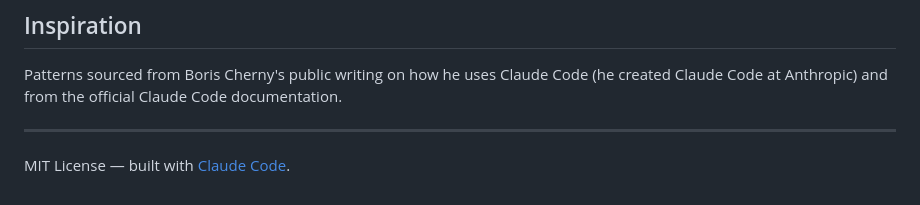
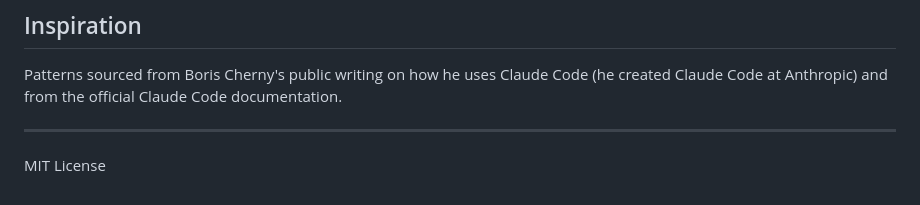
Before and after one commit to pateljatin/claude-code-scaffold, a Markdown page: README.md, the part around the change. Rendered like a GitHub page.

Commit message:
Remove built-with line from README

```diff
--- a/README.md
+++ b/README.md
@@ -149,4 +149,4 @@ Patterns sourced from Boris Cherny's public writing on how he uses Claude Code (
 
 ---
 
-MIT License — built with [Claude Code](https://claude.ai/claude-code).
+MIT License
```
